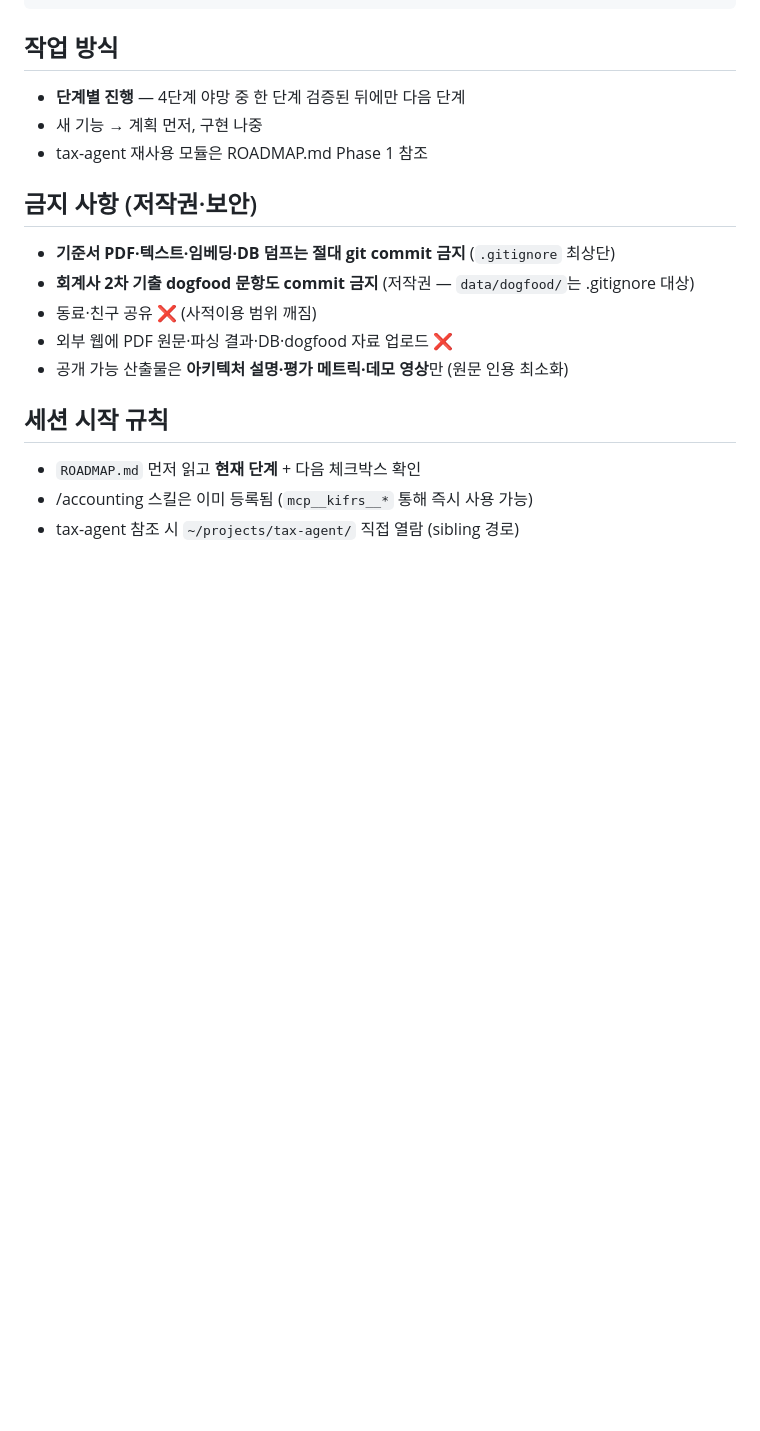
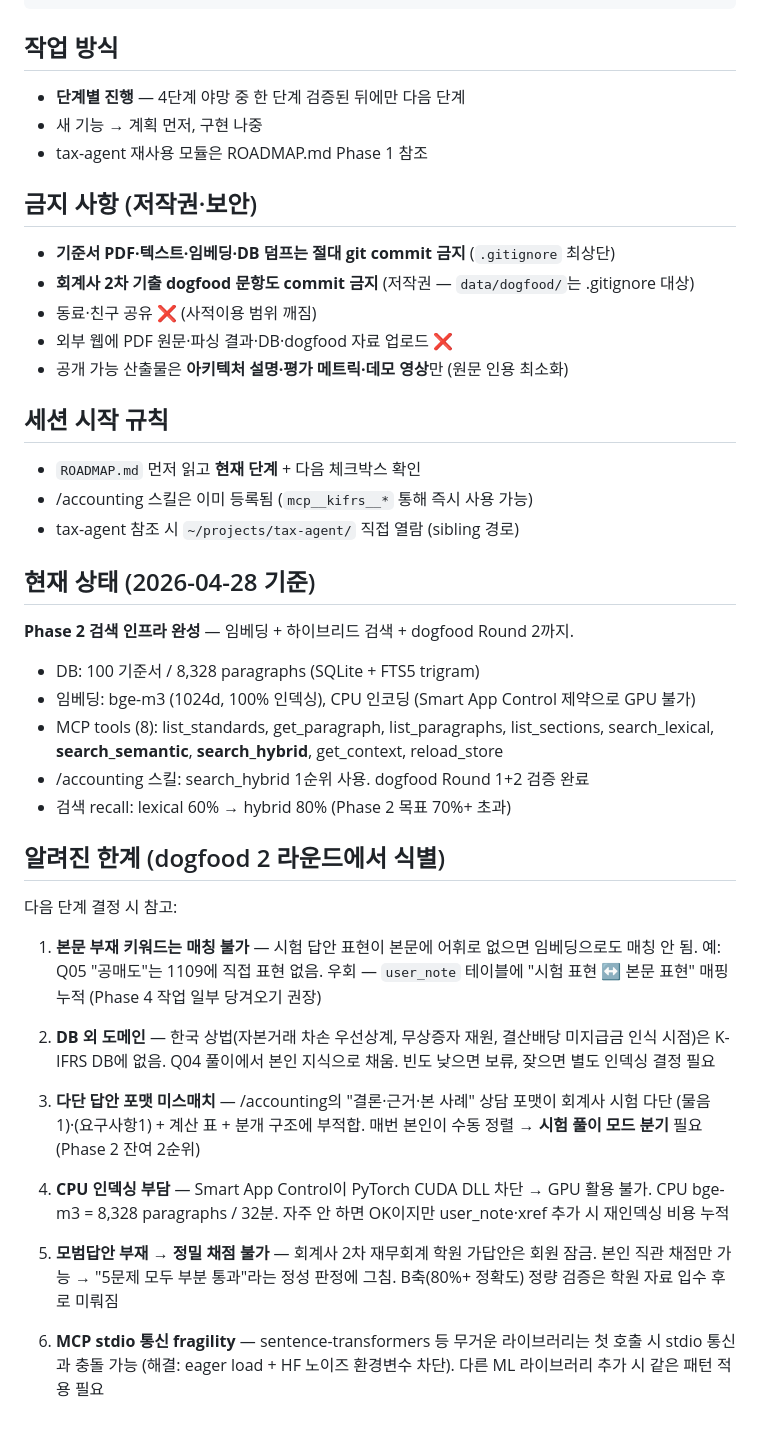
Before and after one commit to lumatic2/kifrs-rag, a Markdown page: CLAUDE.md, the part around the change. Drawn GitHub-style; blank space fills up the shorter version.

```diff
--- a/CLAUDE.md
+++ b/CLAUDE.md
@@ -75,3 +75,29 @@ kifrs-rag/
 - `ROADMAP.md` 먼저 읽고 **현재 단계** + 다음 체크박스 확인
 - /accounting 스킬은 이미 등록됨 (`mcp__kifrs__*` 통해 즉시 사용 가능)
 - tax-agent 참조 시 `~/projects/tax-agent/` 직접 열람 (sibling 경로)
+
+## 현재 상태 (2026-04-28 기준)
+
+**Phase 2 검색 인프라 완성** — 임베딩 + 하이브리드 검색 + dogfood Round 2까지.
+
+- DB: 100 기준서 / 8,328 paragraphs (SQLite + FTS5 trigram)
+- 임베딩: bge-m3 (1024d, 100% 인덱싱), CPU 인코딩 (Smart App Control 제약으로 GPU 불가)
+- MCP tools (8): list_standards, get_paragraph, list_paragraphs, list_sections, search_lexical, **search_semantic**, **search_hybrid**, get_context, reload_store
+- /accounting 스킬: search_hybrid 1순위 사용. dogfood Round 1+2 검증 완료
+- 검색 recall: lexical 60% → hybrid 80% (Phase 2 목표 70%+ 초과)
+
+## 알려진 한계 (dogfood 2 라운드에서 식별)
+
+다음 단계 결정 시 참고:
+
+1. **본문 부재 키워드는 매칭 불가** — 시험 답안 표현이 본문에 어휘로 없으면 임베딩으로도 매칭 안 됨. 예: Q05 "공매도"는 1109에 직접 표현 없음. 우회 — `user_note` 테이블에 "시험 표현 ↔ 본문 표현" 매핑 누적 (Phase 4 작업 일부 당겨오기 권장)
+
+2. **DB 외 도메인** — 한국 상법(자본거래 차손 우선상계, 무상증자 재원, 결산배당 미지급금 인식 시점)은 K-IFRS DB에 없음. Q04 풀이에서 본인 지식으로 채움. 빈도 낮으면 보류, 잦으면 별도 인덱싱 결정 필요
+
+3. **다단 답안 포맷 미스매치** — /accounting의 "결론·근거·본 사례" 상담 포맷이 회계사 시험 다단 (물음1)·(요구사항1) + 계산 표 + 분개 구조에 부적합. 매번 본인이 수동 정렬 → **시험 풀이 모드 분기** 필요 (Phase 2 잔여 2순위)
+
+4. **CPU 인덱싱 부담** — Smart App Control이 PyTorch CUDA DLL 차단 → GPU 활용 불가. CPU bge-m3 = 8,328 paragraphs / 32분. 자주 안 하면 OK이지만 user_note·xref 추가 시 재인덱싱 비용 누적
+
+5. **모범답안 부재 → 정밀 채점 불가** — 회계사 2차 재무회계 학원 가답안은 회원 잠금. 본인 직관 채점만 가능 → "5문제 모두 부분 통과"라는 정성 판정에 그침. B축(80%+ 정확도) 정량 검증은 학원 자료 입수 후로 미뤄짐
+
+6. **MCP stdio 통신 fragility** — sentence-transformers 등 무거운 라이브러리는 첫 호출 시 stdio 통신과 충돌 가능 (해결: eager load + HF 노이즈 환경변수 차단). 다른 ML 라이브러리 추가 시 같은 패턴 적용 필요
```
Also changed, not shown: ROADMAP.md (+40 -4 lines).
